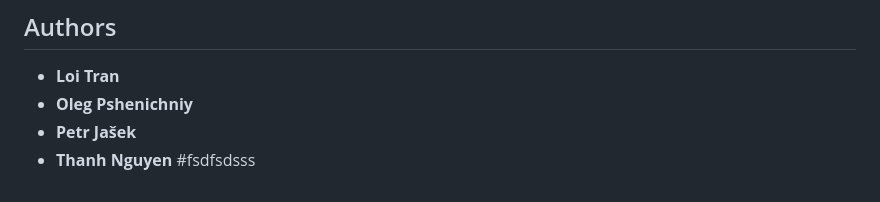
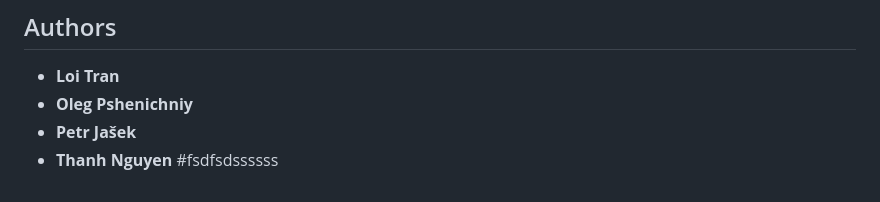
Before and after one commit to trankhanh040147/video-server, a Markdown page: README.md, the part around the change. Drawn GitHub-style.

```diff
--- a/README.md
+++ b/README.md
@@ -222,4 +222,4 @@ NOTE: If `HTTP_RANGE` header is specified - chunked video will be streamed, else
 * **Oleg Pshenichniy**
 * **Petr Jašek**
 * **Thanh Nguyen**
-#fsdfsdsss
+#fsdfsdssssss
```
